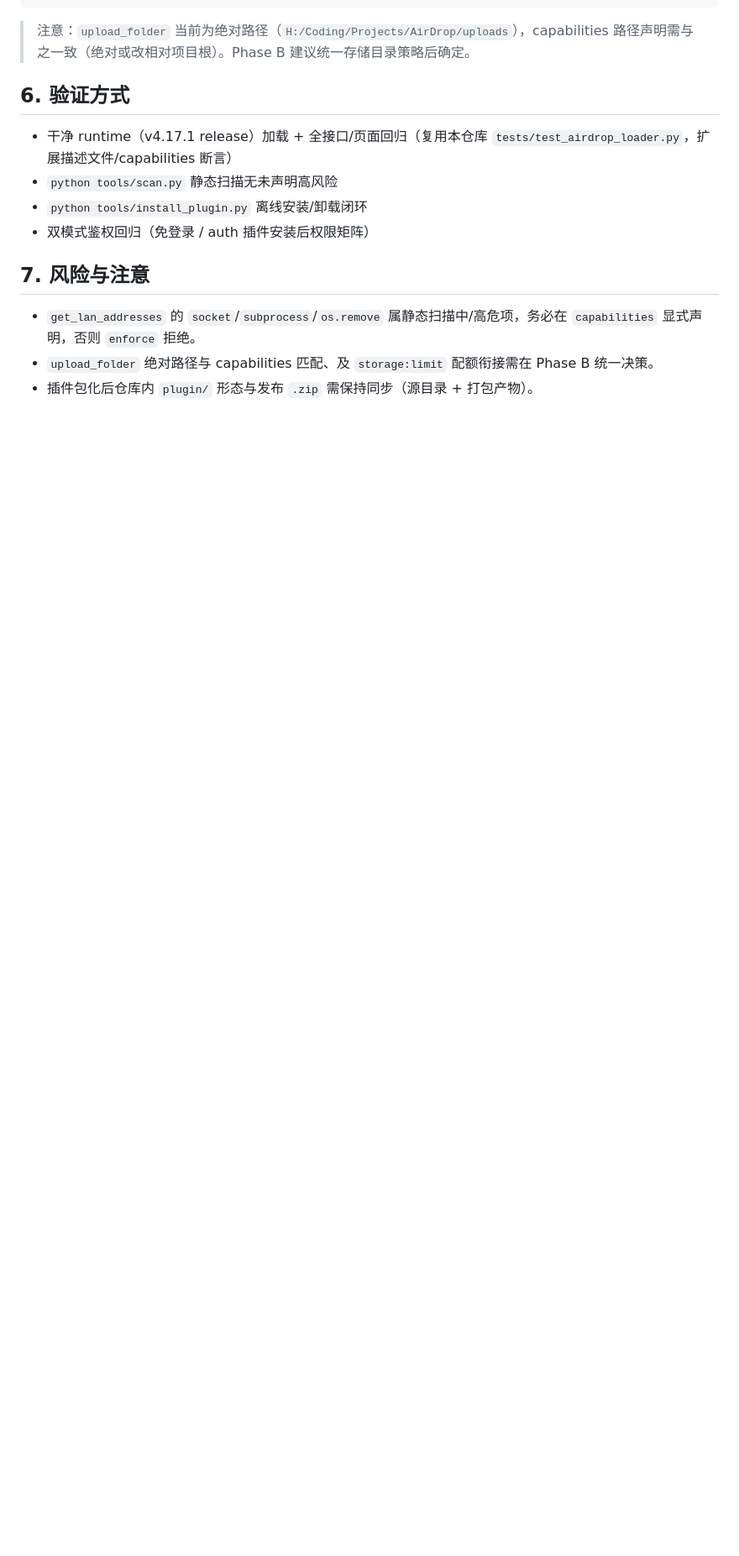
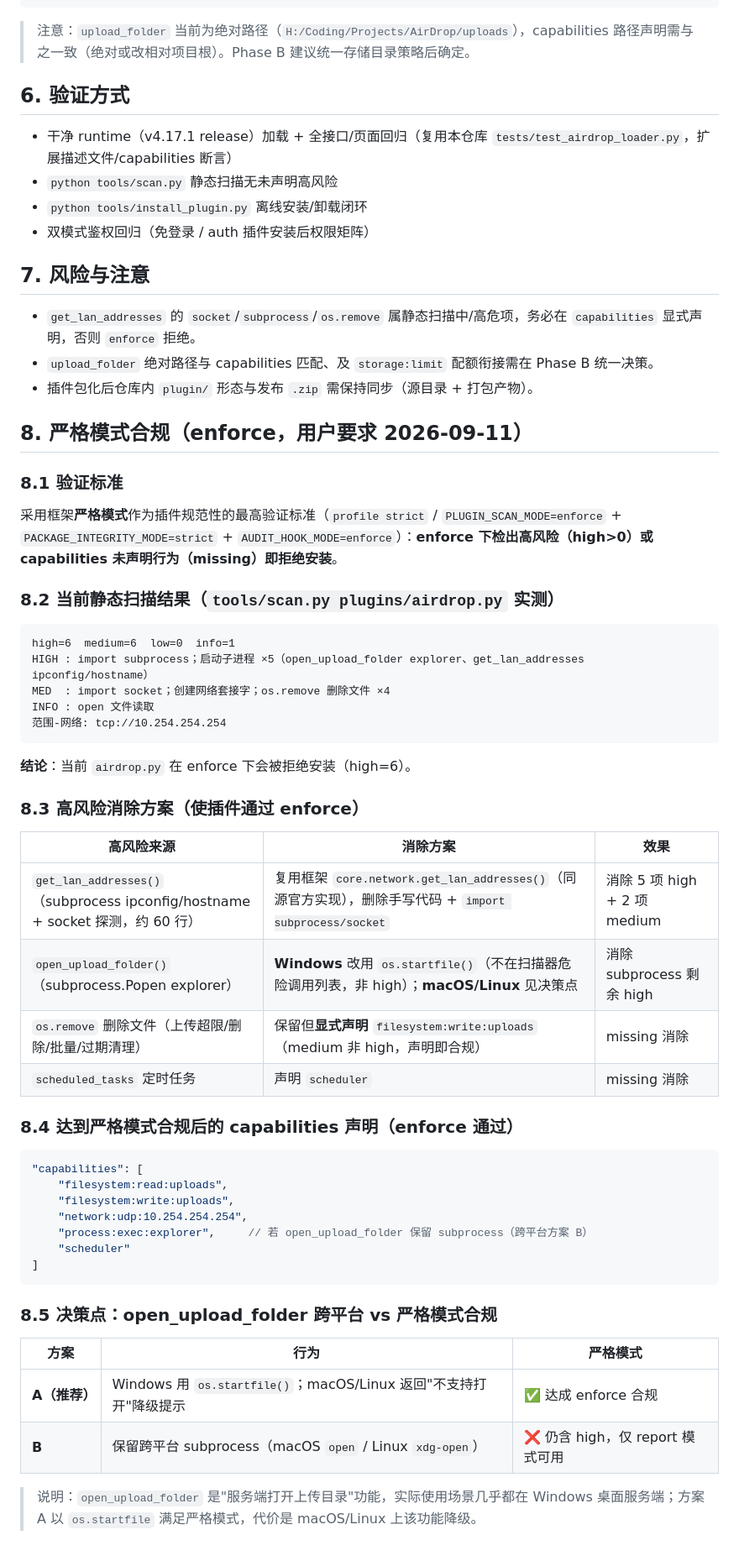
Before and after one commit to ReconLeo/AirDrop, a Markdown page: docs/插件更新规划-v4.17.md, the part around the change. Shown at 84% size. Rendered like a GitHub page; blank space fills up the shorter version.

Commit message:
docs: add strict-mode (enforce) compliance section to plugin update plan
- verified airdrop.py scan: high=6 (subprocess), medium=6 (socket+os.remove)
- high-risk elimination: reuse core.network.get_lan_addresses, os.startfile for open_upload_folder
- capabilities to reach enforce compliance

````diff
--- a/docs/插件更新规划-v4.17.md
+++ b/docs/插件更新规划-v4.17.md
@@ -98,3 +98,50 @@
 - `get_lan_addresses` 的 `socket`/`subprocess`/`os.remove` 属静态扫描中/高危项，务必在 `capabilities` 显式声明，否则 `enforce` 拒绝。
 - `upload_folder` 绝对路径与 capabilities 匹配、及 `storage:limit` 配额衔接需在 Phase B 统一决策。
 - 插件包化后仓库内 `plugin/` 形态与发布 `.zip` 需保持同步（源目录 + 打包产物）。
+
+## 8. 严格模式合规（enforce，用户要求 2026-09-11）
+
+### 8.1 验证标准
+采用框架**严格模式**作为插件规范性的最高验证标准（`profile strict` / `PLUGIN_SCAN_MODE=enforce` + `PACKAGE_INTEGRITY_MODE=strict` + `AUDIT_HOOK_MODE=enforce`）：**enforce 下检出高风险（high>0）或 capabilities 未声明行为（missing）即拒绝安装**。
+
+### 8.2 当前静态扫描结果（`tools/scan.py plugins/airdrop.py` 实测）
+
+```
+high=6  medium=6  low=0  info=1
+HIGH : import subprocess；启动子进程 ×5（open_upload_folder explorer、get_lan_addresses ipconfig/hostname）
+MED  : import socket；创建网络套接字；os.remove 删除文件 ×4
+INFO : open 文件读取
+范围-网络: tcp://10.254.254.254
+```
+
+**结论**：当前 `airdrop.py` 在 enforce 下会被拒绝安装（high=6）。
+
+### 8.3 高风险消除方案（使插件通过 enforce）
+
+| 高风险来源 | 消除方案 | 效果 |
+|---|---|---|
+| `get_lan_addresses()`（subprocess ipconfig/hostname + socket 探测，约 60 行） | 复用框架 `core.network.get_lan_addresses()`（同源官方实现），删除手写代码 + `import subprocess/socket` | 消除 5 项 high + 2 项 medium |
+| `open_upload_folder()`（subprocess.Popen explorer） | **Windows** 改用 `os.startfile()`（不在扫描器危险调用列表，非 high）；**macOS/Linux** 见决策点 | 消除 subprocess 剩余 high |
+| `os.remove` 删除文件（上传超限/删除/批量/过期清理） | 保留但**显式声明** `filesystem:write:uploads`（medium 非 high，声明即合规） | missing 消除 |
+| `scheduled_tasks` 定时任务 | 声明 `scheduler` | missing 消除 |
+
+### 8.4 达到严格模式合规后的 capabilities 声明（enforce 通过）
+
+```json
+"capabilities": [
+    "filesystem:read:uploads",
+    "filesystem:write:uploads",
+    "network:udp:10.254.254.254",
+    "process:exec:explorer",     // 若 open_upload_folder 保留 subprocess（跨平台方案 B）
+    "scheduler"
+]
+```
+
+### 8.5 决策点：open_upload_folder 跨平台 vs 严格模式合规
+
+| 方案 | 行为 | 严格模式 |
+|---|---|---|
+| **A（推荐）** | Windows 用 `os.startfile()`；macOS/Linux 返回"不支持打开"降级提示 | ✅ 达成 enforce 合规 |
+| **B** | 保留跨平台 subprocess（macOS `open` / Linux `xdg-open`） | ❌ 仍含 high，仅 report 模式可用 |
+
+> 说明：`open_upload_folder` 是"服务端打开上传目录"功能，实际使用场景几乎都在 Windows 桌面服务端；方案 A 以 `os.startfile` 满足严格模式，代价是 macOS/Linux 上该功能降级。
````
